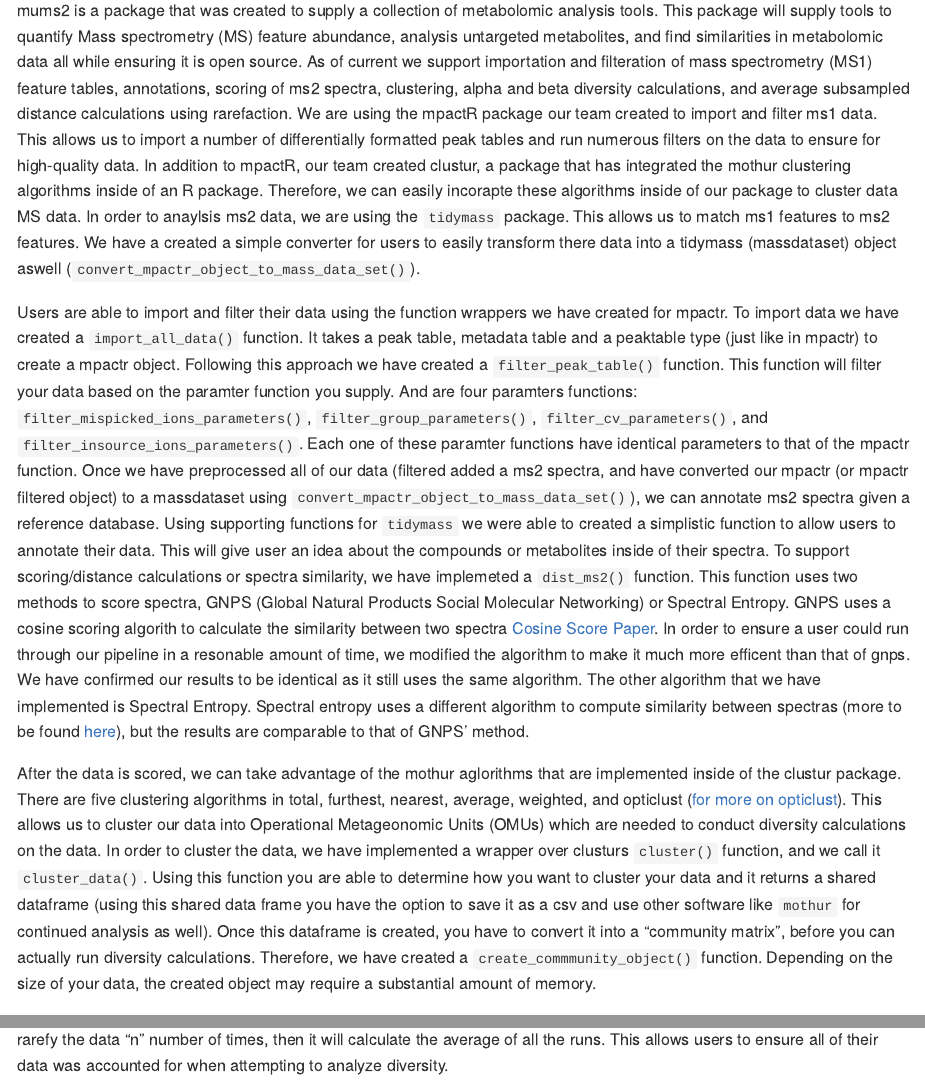
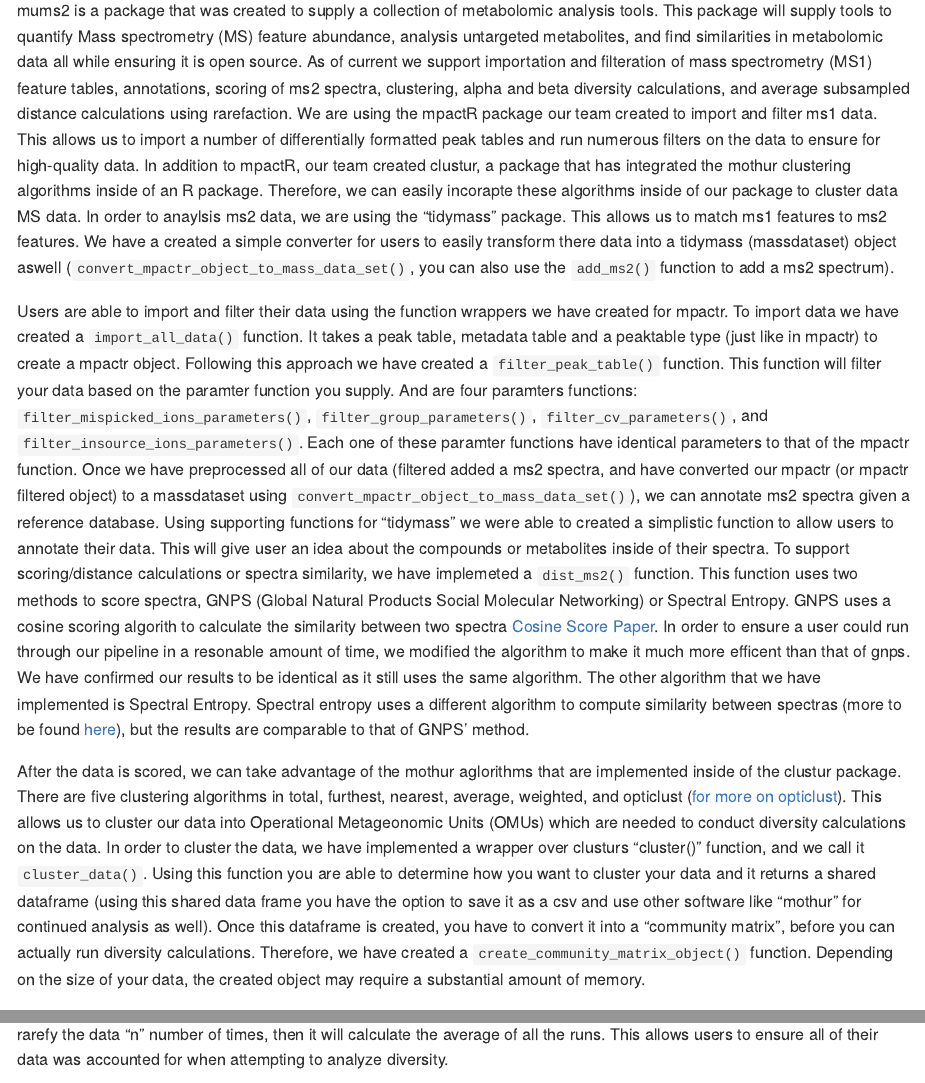
Before and after one commit to mums2/mums2, an R Markdown document (README.Rmd): the page in a window 1100 px wide, from 110 px down, and a second part further down, joined at a grey line. The pictures show the output file README.md that the author committed with the source, drawn offline in the style of GitHub.

Commit message:
Typos and devtools::check() warning fixes. Had to fix the documentation of the cluster_data function.

```diff
--- a/README.Rmd
+++ b/README.Rmd
@@ -18,9 +18,9 @@ knitr::opts_chunk$set(
 <!-- badges: start -->
 <!-- badges: end -->
 
-mums2 is a package that was created to supply a collection of metabolomic analysis tools. This package will supply tools to quantify Mass spectrometry (MS) feature abundance, analysis untargeted metabolites, and find similarities in metabolomic data all while ensuring it is open source. As of current we support importation and filteration of mass spectrometry (MS1) feature tables, annotations, scoring of ms2 spectra, clustering, alpha and beta diversity calculations, and average subsampled distance calculations using rarefaction. We are using the mpactR package our team created to import and filter ms1 data. This allows us to import a number of differentially formatted peak tables and run numerous filters on the data to ensure for high-quality data. In addition to mpactR, our team created clustur, a package that has integrated the mothur clustering algorithms inside of an R package. Therefore, we can easily incorapte these algorithms inside of our package to cluster data MS data. In order to anaylsis ms2 data, we are using the `tidymass` package. This allows us to match ms1 features to ms2 features. We have a created a simple converter for users to easily transform there data into a tidymass (massdataset) object aswell (`convert_mpactr_object_to_mass_data_set()`).
+mums2 is a package that was created to supply a collection of metabolomic analysis tools. This package will supply tools to quantify Mass spectrometry (MS) feature abundance, analysis untargeted metabolites, and find similarities in metabolomic data all while ensuring it is open source. As of current we support importation and filteration of mass spectrometry (MS1) feature tables, annotations, scoring of ms2 spectra, clustering, alpha and beta diversity calculations, and average subsampled distance calculations using rarefaction. We are using the mpactR package our team created to import and filter ms1 data. This allows us to import a number of differentially formatted peak tables and run numerous filters on the data to ensure for high-quality data. In addition to mpactR, our team created clustur, a package that has integrated the mothur clustering algorithms inside of an R package. Therefore, we can easily incorapte these algorithms inside of our package to cluster data MS data. In order to anaylsis ms2 data, we are using the "tidymass" package. This allows us to match ms1 features to ms2 features. We have a created a simple converter for users to easily transform there data into a tidymass (massdataset) object aswell (`convert_mpactr_object_to_mass_data_set()`, you can also use the `add_ms2()` function to add a ms2 spectrum).
 
-Users are able to import and filter their data using the function wrappers we have created for mpactr. To import data we have created a `import_all_data()` function. It takes a peak table, metadata table and a peaktable type (just like in mpactr) to create a mpactr object. Following this approach we have created a `filter_peak_table()` function. This function will filter your data based on the paramter function you supply. And are four paramters functions: `filter_mispicked_ions_parameters()`, `filter_group_parameters()`, `filter_cv_parameters()`, and `filter_insource_ions_parameters()`. Each one of these paramter functions have identical parameters to that of the mpactr function. Once we have preprocessed all of our data (filtered added a ms2 spectra, and have converted our mpactr (or mpactr filtered object) to a massdataset using `convert_mpactr_object_to_mass_data_set()`), we can annotate ms2 spectra given a reference database. Using supporting functions for `tidymass` we were able to created a simplistic function to allow users to annotate their data. This will give user an idea about the compounds or metabolites inside of their spectra. To support scoring/distance calculations or spectra similarity, we have implemeted a `dist_ms2()` function. This function uses two methods to score spectra, GNPS (Global Natural Products Social Molecular Networking) or Spectral Entropy. GNPS uses a cosine scoring algorith to calculate the similarity between two spectra [Cosine Score Paper](https://doi.org/10.1016/1044-0305(94)87009-8). In order to ensure a user could run through our pipeline in a resonable amount of time, we modified the algorithm to make it much more efficent than that of gnps. We have confirmed our results to be identical as it still uses the same algorithm. The other algorithm that we have implemented is Spectral Entropy. Spectral entropy uses a different algorithm to compute similarity between spectras (more to be found [here](https://doi.org/10.1038/s41592-021-01331-z)), but the results are comparable to that of GNPS' method.
+Users are able to import and filter their data using the function wrappers we have created for mpactr. To import data we have created a `import_all_data()` function. It takes a peak table, metadata table and a peaktable type (just like in mpactr) to create a mpactr object. Following this approach we have created a `filter_peak_table()` function. This function will filter your data based on the paramter function you supply. And are four paramters functions: `filter_mispicked_ions_parameters()`, `filter_group_parameters()`, `filter_cv_parameters()`, and `filter_insource_ions_parameters()`. Each one of these paramter functions have identical parameters to that of the mpactr function. Once we have preprocessed all of our data (filtered added a ms2 spectra, and have converted our mpactr (or mpactr filtered object) to a massdataset using `convert_mpactr_object_to_mass_data_set()`), we can annotate ms2 spectra given a reference database. Using supporting functions for "tidymass" we were able to created a simplistic function to allow users to annotate their data. This will give user an idea about the compounds or metabolites inside of their spectra. To support scoring/distance calculations or spectra similarity, we have implemeted a `dist_ms2()` function. This function uses two methods to score spectra, GNPS (Global Natural Products Social Molecular Networking) or Spectral Entropy. GNPS uses a cosine scoring algorith to calculate the similarity between two spectra [Cosine Score Paper](https://doi.org/10.1016/1044-0305(94)87009-8). In order to ensure a user could run through our pipeline in a resonable amount of time, we modified the algorithm to make it much more efficent than that of gnps. We have confirmed our results to be identical as it still uses the same algorithm. The other algorithm that we have implemented is Spectral Entropy. Spectral entropy uses a different algorithm to compute similarity between spectras (more to be found [here](https://doi.org/10.1038/s41592-021-01331-z)), but the results are comparable to that of GNPS' method.
 
-After the data is scored, we can take advantage of the mothur aglorithms that are implemented inside of the clustur package. There are five clustering algorithms in total, furthest, nearest, average, weighted, and opticlust ([for more on opticlust](https://doi.org/10.1128/mspheredirect.00073-17)). This allows us to cluster our data into Operational Metageonomic Units (OMUs) which are needed to conduct diversity calculations on the data. In order to cluster the data, we have implemented a wrapper over clusturs `cluster()` function, and we call it `cluster_data()`. Using this function you are able to determine how you want to cluster your data and it returns a shared dataframe (using this shared data frame you have the option to save it as a csv and use other software like `mothur` for continued analysis as well). Once this dataframe is created, you have to convert it into a "community matrix", before you can actually run diversity calculations. Therefore, we have created a `create_commmunity_object()` function. Depending on the size of your data, the created object may require a substantial amount of memory.
+After the data is scored, we can take advantage of the mothur aglorithms that are implemented inside of the clustur package. There are five clustering algorithms in total, furthest, nearest, average, weighted, and opticlust ([for more on opticlust](https://doi.org/10.1128/mspheredirect.00073-17)). This allows us to cluster our data into Operational Metageonomic Units (OMUs) which are needed to conduct diversity calculations on the data. In order to cluster the data, we have implemented a wrapper over clusturs "cluster()" function, and we call it `cluster_data()`. Using this function you are able to determine how you want to cluster your data and it returns a shared dataframe (using this shared data frame you have the option to save it as a csv and use other software like "mothur" for continued analysis as well). Once this dataframe is created, you have to convert it into a "community matrix", before you can actually run diversity calculations. Therefore, we have created a `create_community_matrix_object()` function. Depending on the size of your data, the created object may require a substantial amount of memory.
 
```
Also changed, not shown: R/cluster.R (+1 -1 lines), README.md, README.Rmd (2 more changed lines), 1 other file.
